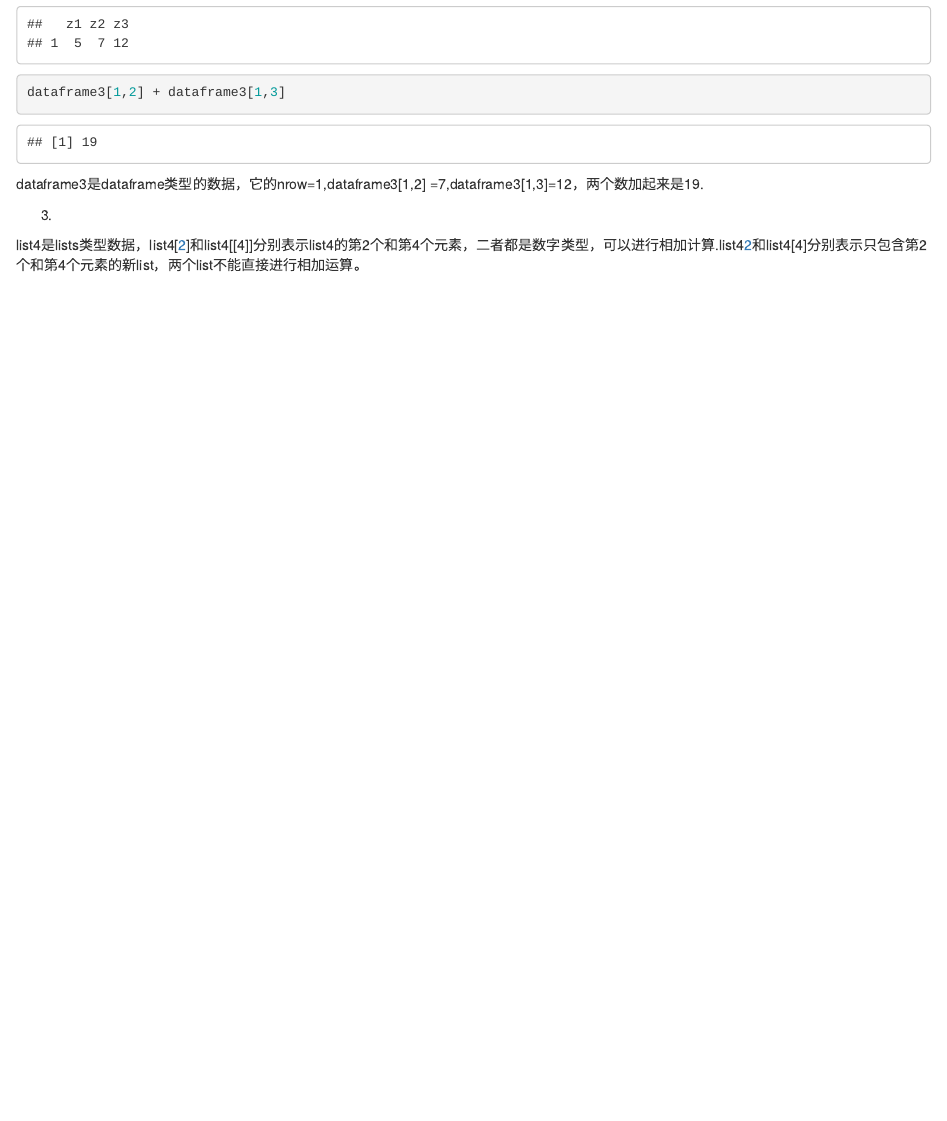
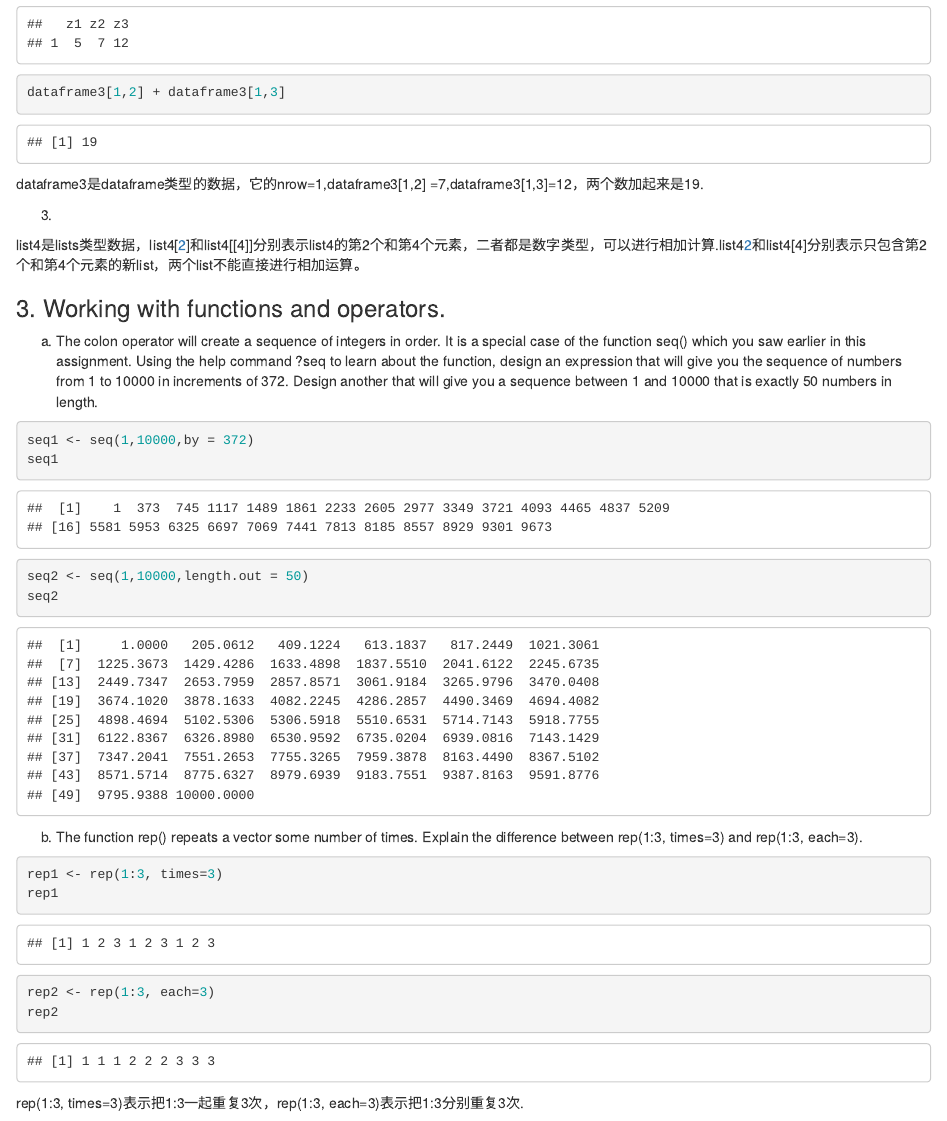
Before and after one commit to JinDianZJU/my-repo, an R Markdown document (Homework1.Rmd): the page in a window 1100 px wide, from 2410 px down. The pictures show the output file Homework1.html that the author committed with the source, opened offline.

Commit message:
homework 1-3

````diff
--- a/Homework1.Rmd
+++ b/Homework1.Rmd
@@ -3,8 +3,8 @@ title: "Homework1"
 author: "JinDian"
 date: "`r Sys.Date()`"
 output:
+  html_document: default
   pdf_document: default
-  html_document: default
 ---
 
 ```{r setup, include=FALSE}
@@ -100,3 +100,27 @@ dataframe3是dataframe类型的数据，它的nrow=1,dataframe3[1,2] =7,datafram
 3.
 
 list4是lists类型数据，list4[[2]]和list4[[4]]分别表示list4的第2个和第4个元素，二者都是数字类型，可以进行相加计算.list4[2]和list4[4]分别表示只包含第2个和第4个元素的新list，两个list不能直接进行相加运算。
+
+###  3. Working with functions and operators.
+
+ a. The colon operator will create a sequence of integers in order. It is a special case of the function
+ seq() which you saw earlier in this assignment. Using the help command ?seq to learn about
+ the function, design an expression that will give you the sequence of numbers from 1 to 10000
+ in increments of 372. Design another that will give you a sequence between 1 and 10000 that is
+ exactly 50 numbers in length.
+```{r}
+seq1 <- seq(1,10000,by = 372)
+seq1
+seq2 <- seq(1,10000,length.out = 50)
+seq2
+```
+
+  b. The function rep() repeats a vector some number of times. Explain the difference between
+ rep(1:3, times=3) and rep(1:3, each=3).
+```{r}
+rep1 <- rep(1:3, times=3)
+rep1
+rep2 <- rep(1:3, each=3)
+rep2
+```
+ rep(1:3, times=3)表示把1:3一起重复3次，rep(1:3, each=3)表示把1:3分别重复3次.
````
Also changed, not shown: Homework1.html.
